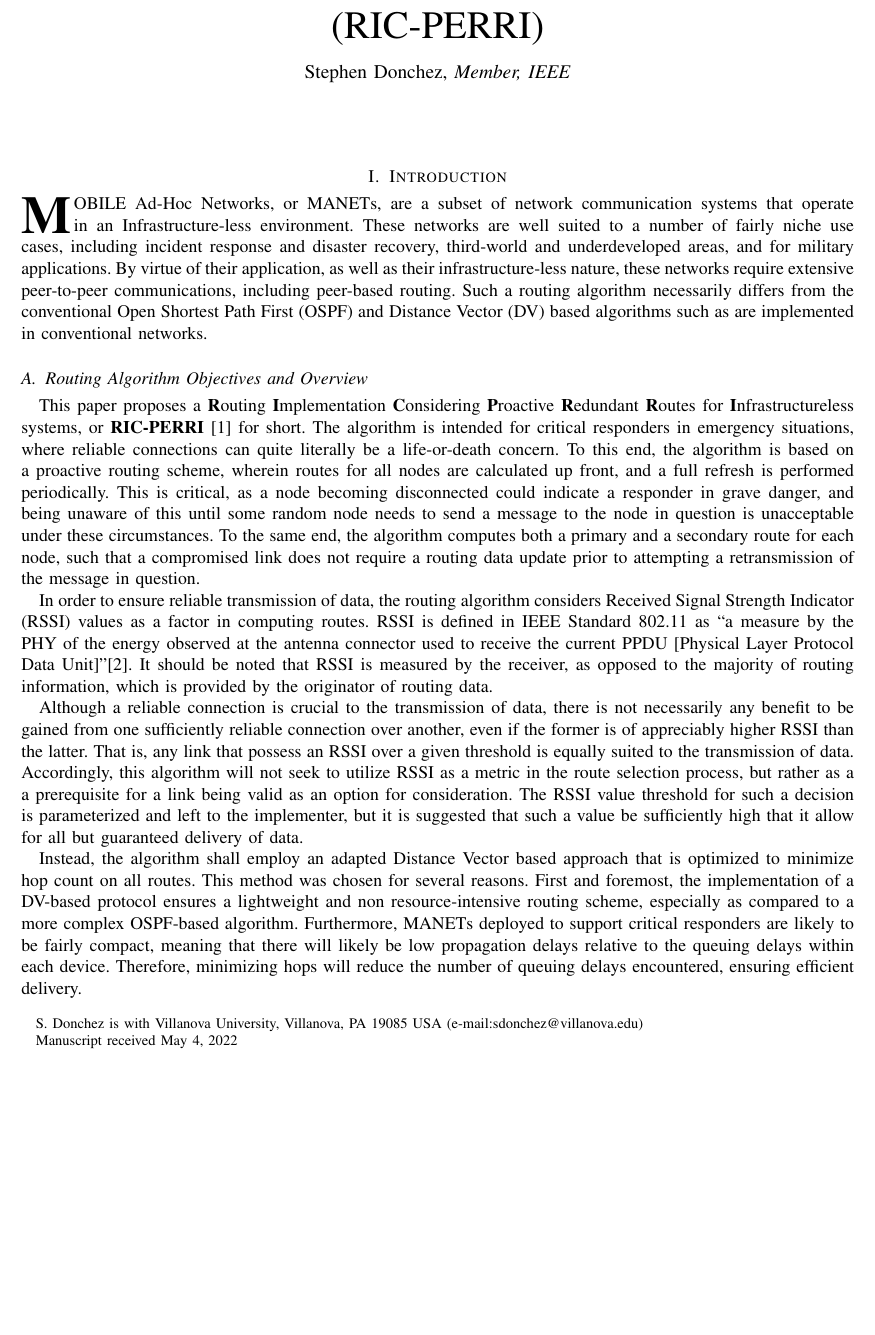
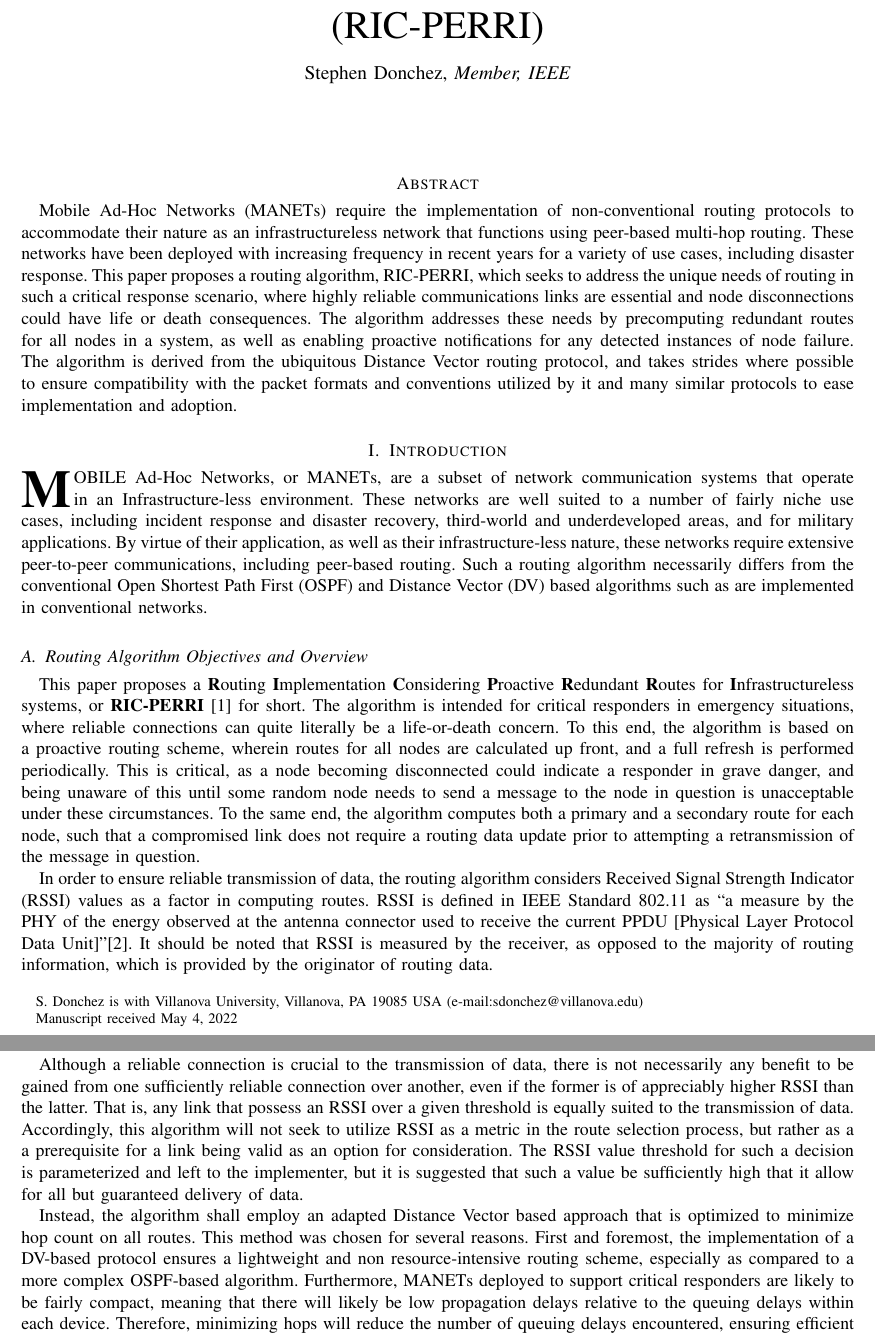
Before and after one commit to sdonchez/RIC-PERRI, a LaTeX paper (ECE8408_Project_Ad_Hoc_Routing.tex, which reads content/abstract.tex): part of page 1 of 10 before the commit and two parts of pages 1 and 2 of 10 after it, the two joined at a grey line, cut so that both start at the same text, the shorter picture padded with empty space. Compiled offline with pdfLaTeX; a missing font is replaced by an installed copy or a similar font; a LaTeX package or settings file that is missing is left out.

Commit message:
Abstract

```diff
--- a/ECE8408_Project_Ad_Hoc_Routing.tex
+++ b/ECE8408_Project_Ad_Hoc_Routing.tex
@@ -25,7 +25,7 @@ initial text=$ $, % sets the text that appears on the start arrow
 
     \maketitle
 
-    % \input{content/abstract.tex}
+    \input{content/abstract.tex}
 
     \input{content/introduction.tex}
 
--- /dev/null
+++ b/content/abstract.tex
@@ -0,0 +1,3 @@
+%!TeX root = ../ECE8408_Project_Ad_Hoc_Routing.tex
+\section*{Abstract}
+Mobile Ad-Hoc Networks (MANETs) require the implementation of non-conventional routing protocols to accommodate their nature as an infrastructureless network that functions using peer-based multi-hop routing. These networks have been deployed with increasing frequency in recent years for a variety of use cases, including disaster response. This paper proposes a routing algorithm, RIC-PERRI, which seeks to address the unique needs of routing in such a critical response scenario, where highly reliable communications links are essential and node disconnections could have life or death consequences. The algorithm addresses these needs by precomputing redundant routes for all nodes in a system, as well as enabling proactive notifications for any detected instances of node failure. The algorithm is derived from the ubiquitous Distance Vector routing protocol, and takes strides where possible to ensure compatibility with the packet formats and conventions utilized by it and many similar protocols to ease implementation and adoption.
```
